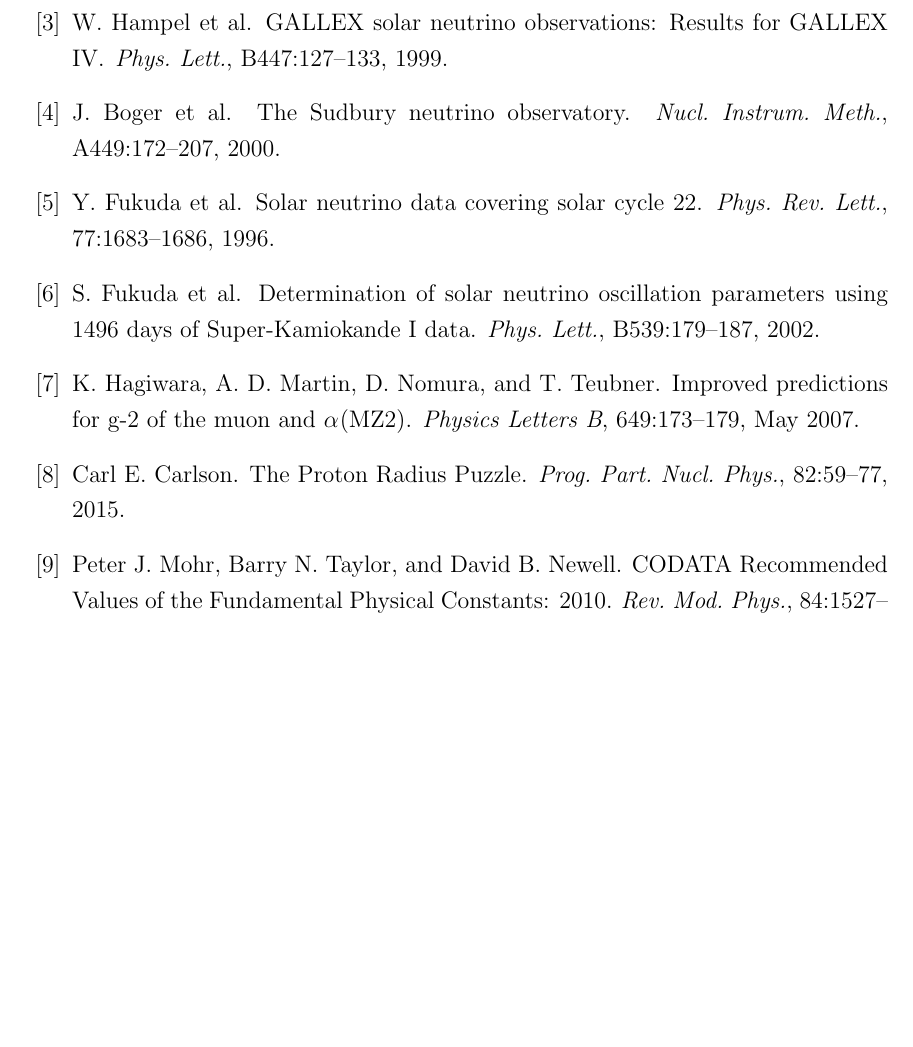
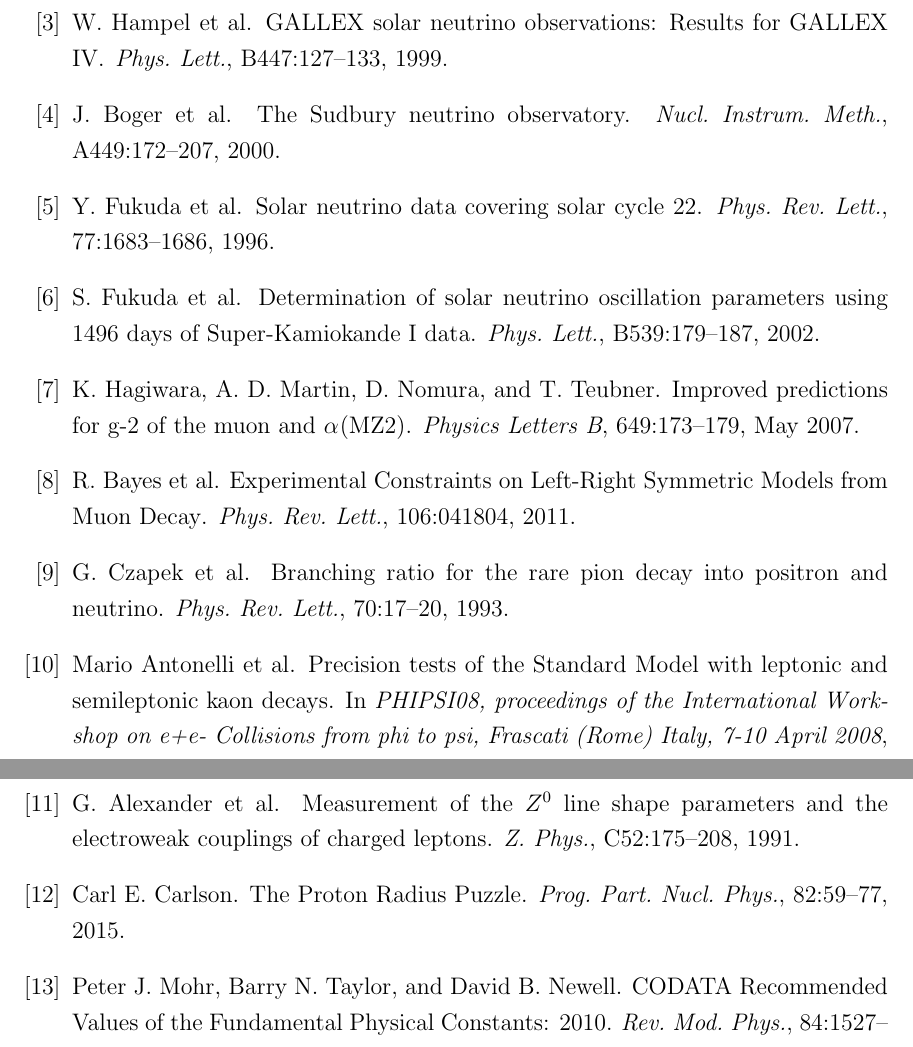
Before and after one commit to drglove/masters-thesis, a LaTeX thesis (thesis.tex, which reads UvicThesis.bib): part of page 68 of 71 before the commit and two parts of pages 69 and 70 of 73 after it, the two joined at a grey line, cut so that both start at the same text, the shorter picture padded with empty space. Compiled offline with pdfLaTeX.

Commit message:
Notes on universality tests for mu-e in SM

```diff
--- a/UvicThesis.bib
+++ b/UvicThesis.bib
@@ -661,0 +666,6 @@
+                        from Muon Decay}",
+      collaboration  = "TWIST",
+      journal        = "Phys. Rev. Lett.",
+      volume         = "106",
+      year           = "2011",
+      pages          = "041804",
@@ -661,0 +678,4 @@
+      title          = "{Precision tests of the Standard Model with leptonic and
+                        semileptonic kaon decays}",
+      booktitle      = "{PHIPSI08, proceedings of the International Workshop on
+                        e+e- Collisions from phi to psi, Frascati (Rome) Italy,
@@ -661,0 +685 @@
+      year           = "2008",
@@ -661,0 +695,6 @@
+      title          = "{Measurement of the $Z^0$ line shape parameters and the
+                        electroweak couplings of charged leptons}",
+      collaboration  = "OPAL",
+      journal        = "Z. Phys.",
+      volume         = "C52",
+      year           = "1991",
@@ -661,0 +708,5 @@
+      title          = "{Branching ratio for the rare pion decay into positron
+                        and neutrino}",
+      journal        = "Phys. Rev. Lett.",
+      volume         = "70",
+      year           = "1993",
```
Also changed, not shown: chapters/1/chapter_intro.tex (+3 -0 lines), UvicThesis.bib (33 more changed lines).
